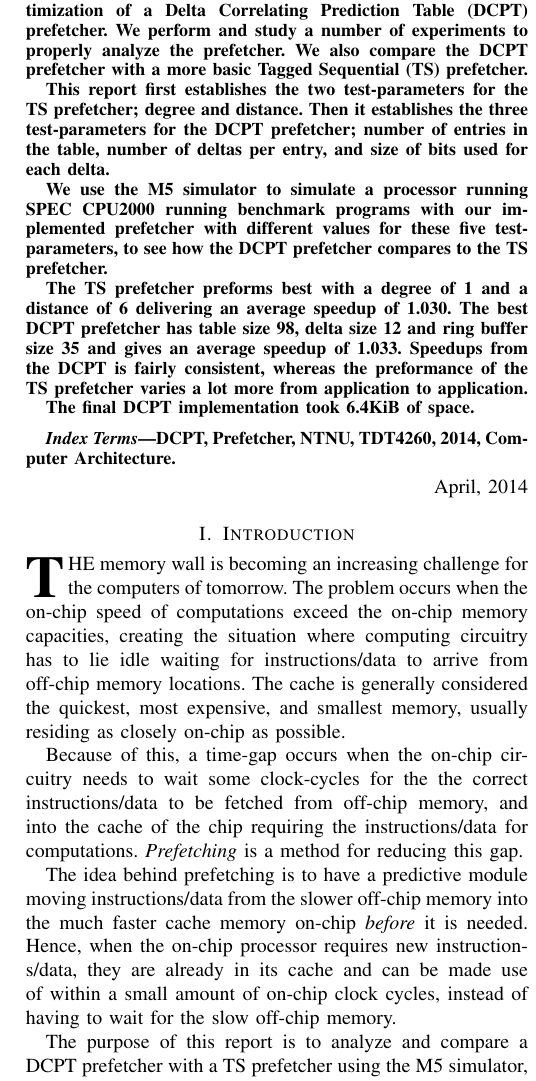
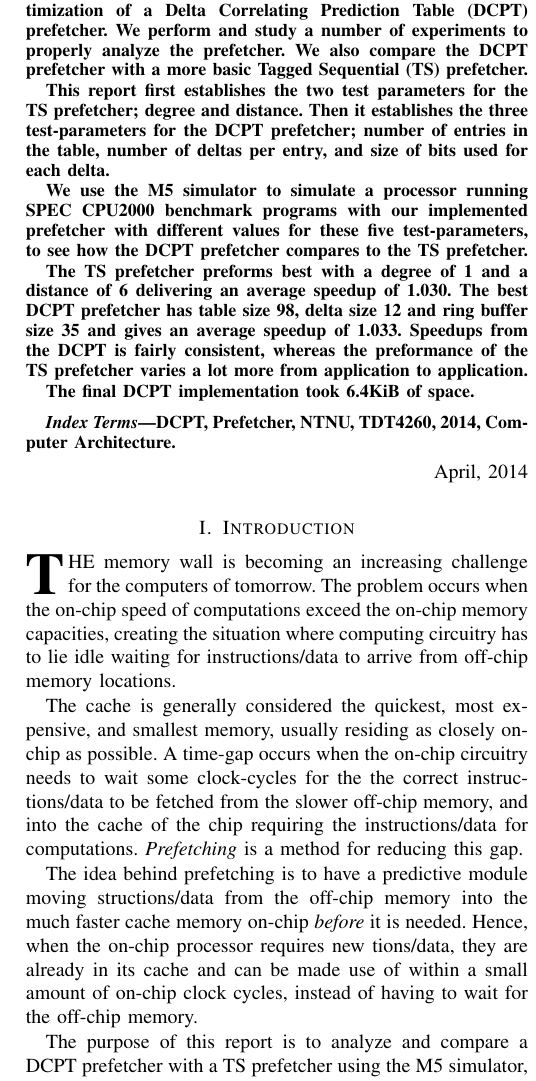
Before and after one commit to x10an14/tdt4260Group, a LaTeX paper (report/report.tex, which reads report/abstract.tex, report/introduction.tex): part of one column of page 1 of 4, cut so that both start at the same text. Compiled offline with pdfLaTeX.

Commit message:
some changes

```diff
--- a/report/abstract.tex
+++ b/report/abstract.tex
@@ -5,13 +5,12 @@ Prediction Table (DCPT) prefetcher. We perform and study a number of experiments
 to properly analyze the prefetcher. We also compare the DCPT prefetcher with a
 more basic Tagged Sequential (TS) prefetcher.
 
-This report first establishes the two test-parameters for the TS prefetcher;
+This report first establishes the two test parameters for the TS prefetcher;
 degree and distance. Then it establishes the three test-parameters for the DCPT
 prefetcher; number of entries in the table, number of deltas per entry, and size
 of bits used for each delta.
 
-We use the M5 simulator to simulate a processor running SPEC CPU2000 running
-benchmark programs with our implemented prefetcher with different values for
+We use the M5 simulator to simulate a processor running SPEC CPU2000 benchmark programs with our implemented prefetcher with different values for
 these five test-parameters, to see how the DCPT prefetcher compares to the TS
 prefetcher.
 
--- a/report/introduction.tex
+++ b/report/introduction.tex
@@ -4,20 +4,11 @@
 computers of tomorrow. The problem occurs when the on-chip speed of computations
 exceed the on-chip memory capacities, creating the situation where computing
 circuitry has to lie idle waiting for instructions/data to arrive from off-chip
-memory locations. The cache is generally considered the quickest, most
-expensive, and smallest memory, usually residing as closely on-chip as possible.
+memory locations.
 
-Because of this, a time-gap occurs when the on-chip circuitry needs to wait some
-clock-cycles for the the correct instructions/data to be fetched from off-chip
-memory, and into the cache of the chip requiring the instructions/data for
-computations. \emph{Prefetching} is a method for reducing this gap.
+The cache is generally considered the quickest, most expensive, and smallest memory, usually residing as closely on-chip as possible. A time-gap occurs when the on-chip circuitry needs to wait some clock-cycles for the the correct instructions/data to be fetched from the slower off-chip memory, and into the cache of the chip requiring the instructions/data for computations. \emph{Prefetching} is a method for reducing this gap.
 
-The idea behind prefetching is to have a predictive module moving
-instructions/data from the slower off-chip memory into the much faster cache
-memory on-chip \emph{before} it is needed. Hence, when the on-chip processor
-requires new instructions/data, they are already in its cache and can be made
-use of within a small amount of on-chip clock cycles, instead of having to wait
-for the slow off-chip memory.
+The idea behind prefetching is to have a predictive module moving structions/data from the off-chip memory into the much faster cache memory on-chip \emph{before} it is needed. Hence, when the on-chip processor requires new tions/data, they are already in its cache and can be made use of within a small amount of on-chip clock cycles, instead of having to wait for the off-chip memory.
 
 The purpose of this report is to analyze and compare a DCPT prefetcher with a TS
 prefetcher using the M5 simulator, where both prefetchers utilize a maximum of
```
